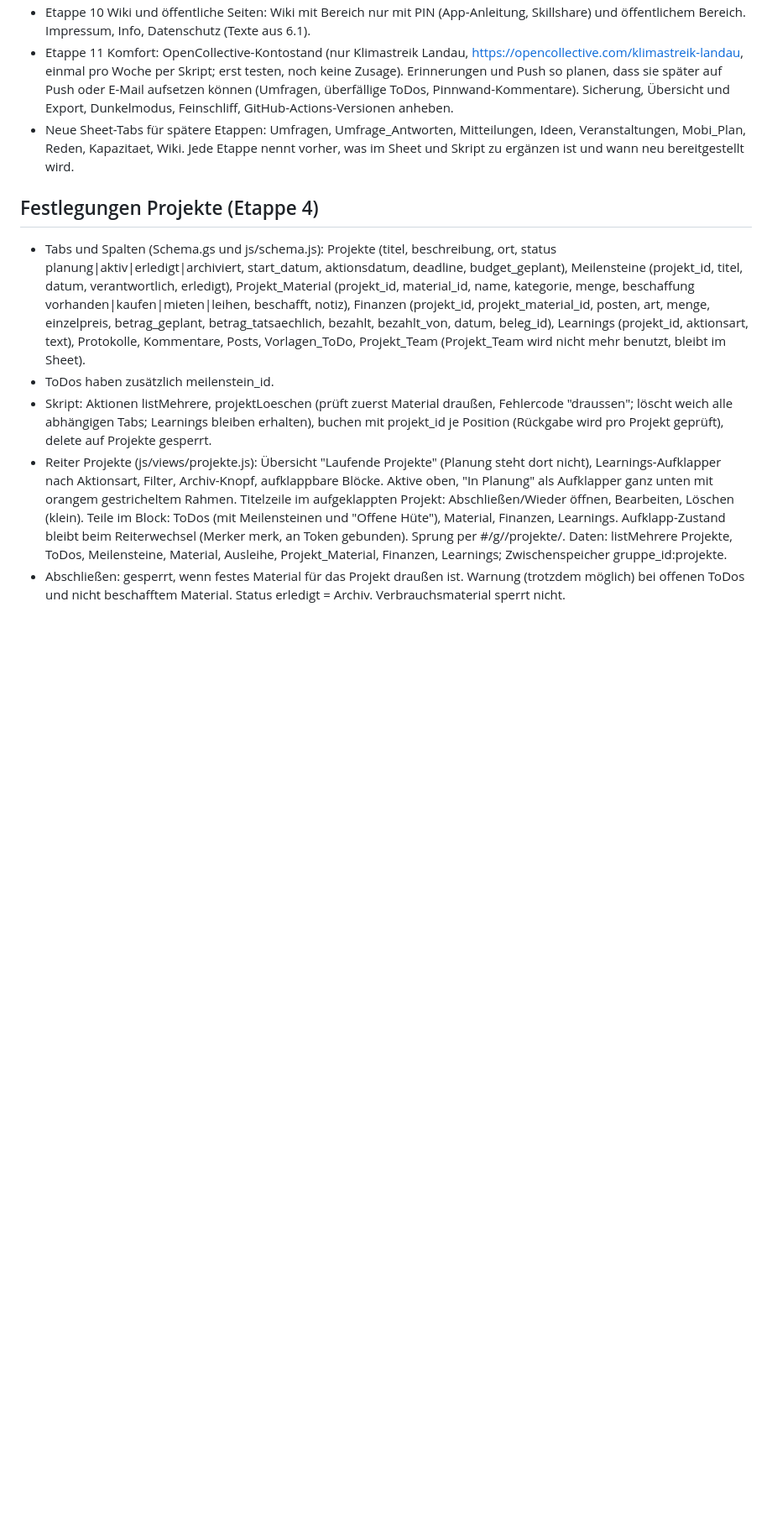
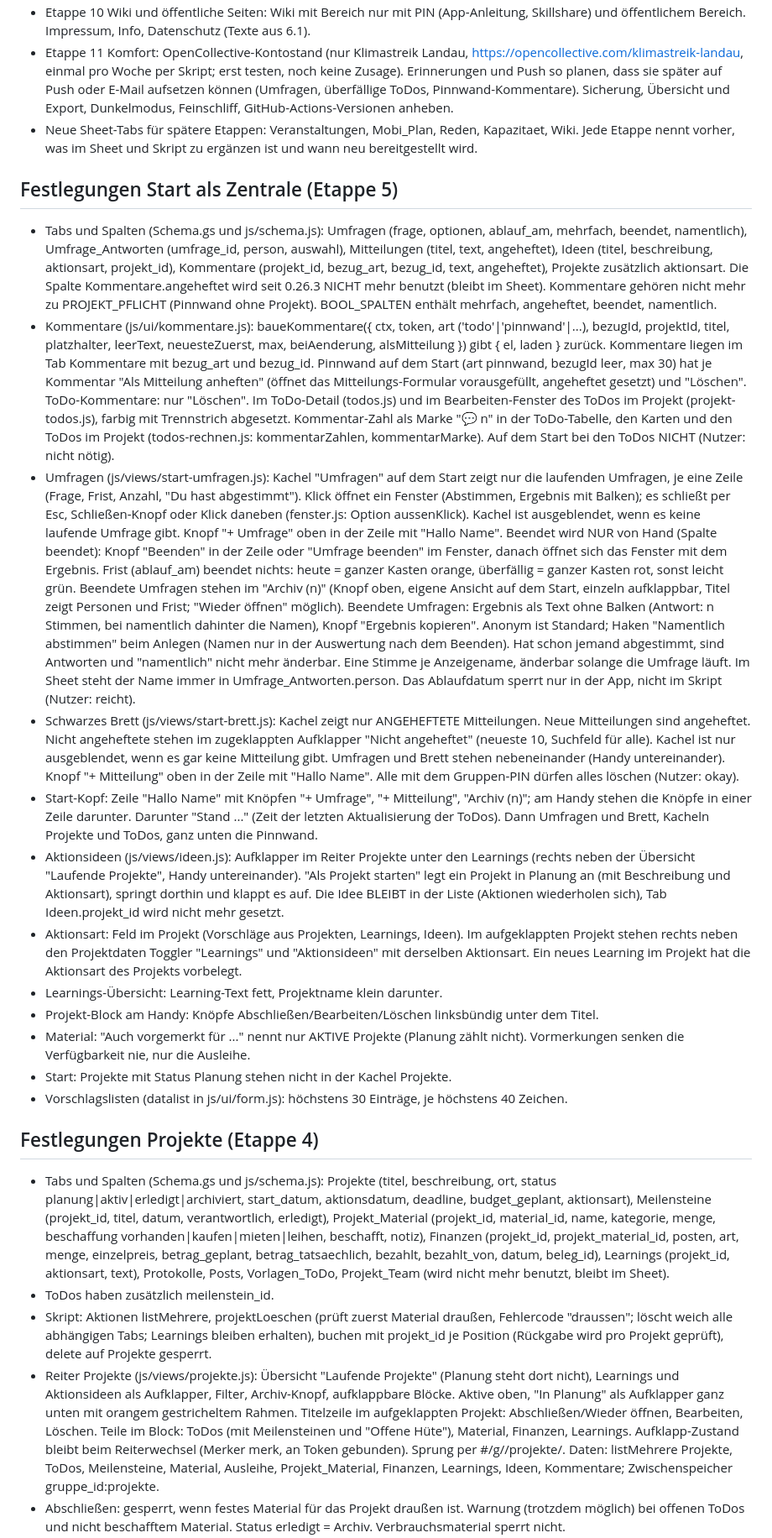
Before and after one commit to KlimastreikLandau/aktionsdeck-landau, a Markdown page: docs/STAND.md, the part around one of its changes. Shown at 84% size. Rendered like a GitHub page; blank space fills up the shorter version.

```diff
--- a/docs/STAND.md
+++ b/docs/STAND.md
@@ -31,10 +26,24 @@ Neue Reiter: Start, Projekte, ToDos, Material, Mobi, Veranstaltungen, Team, Wiki
 - Etappe 10 Wiki und öffentliche Seiten: Wiki mit Bereich nur mit PIN (App-Anleitung, Skillshare) und öffentlichem Bereich. Impressum, Info, Datenschutz (Texte aus 6.1).
 - Etappe 11 Komfort: OpenCollective-Kontostand (nur Klimastreik Landau, https://opencollective.com/klimastreik-landau, einmal pro Woche per Skript; erst testen, noch keine Zusage). Erinnerungen und Push so planen, dass sie später auf Push oder E-Mail aufsetzen können (Umfragen, überfällige ToDos, Pinnwand-Kommentare). Sicherung, Übersicht und Export, Dunkelmodus, Feinschliff, GitHub-Actions-Versionen anheben.
-- Neue Sheet-Tabs für spätere Etappen: Umfragen, Umfrage_Antworten, Mitteilungen, Ideen, Veranstaltungen, Mobi_Plan, Reden, Kapazitaet, Wiki. Jede Etappe nennt vorher, was im Sheet und Skript zu ergänzen ist und wann neu bereitgestellt wird.
+- Neue Sheet-Tabs für spätere Etappen: Veranstaltungen, Mobi_Plan, Reden, Kapazitaet, Wiki. Jede Etappe nennt vorher, was im Sheet und Skript zu ergänzen ist und wann neu bereitgestellt wird.
+
+## Festlegungen Start als Zentrale (Etappe 5)
+- Tabs und Spalten (Schema.gs und js/schema.js): Umfragen (frage, optionen, ablauf_am, mehrfach, beendet, namentlich), Umfrage_Antworten (umfrage_id, person, auswahl), Mitteilungen (titel, text, angeheftet), Ideen (titel, beschreibung, aktionsart, projekt_id), Kommentare (projekt_id, bezug_art, bezug_id, text, angeheftet), Projekte zusätzlich aktionsart. Die Spalte Kommentare.angeheftet wird seit 0.26.3 NICHT mehr benutzt (bleibt im Sheet). Kommentare gehören nicht mehr zu PROJEKT_PFLICHT (Pinnwand ohne Projekt). BOOL_SPALTEN enthält mehrfach, angeheftet, beendet, namentlich.
+- Kommentare (js/ui/kommentare.js): baueKommentare({ ctx, token, art ('todo'|'pinnwand'|...), bezugId, projektId, titel, platzhalter, leerText, neuesteZuerst, max, beiAenderung, alsMitteilung }) gibt { el, laden } zurück. Kommentare liegen im Tab Kommentare mit bezug_art und bezug_id. Pinnwand auf dem Start (art pinnwand, bezugId leer, max 30) hat je Kommentar "Als Mitteilung anheften" (öffnet das Mitteilungs-Formular vorausgefüllt, angeheftet gesetzt) und "Löschen". ToDo-Kommentare: nur "Löschen". Im ToDo-Detail (todos.js) und im Bearbeiten-Fenster des ToDos im Projekt (projekt-todos.js), farbig mit Trennstrich abgesetzt. Kommentar-Zahl als Marke "💬 n" in der ToDo-Tabelle, den Karten und den ToDos im Projekt (todos-rechnen.js: kommentarZahlen, kommentarMarke). Auf dem Start bei den ToDos NICHT (Nutzer: nicht nötig).
+- Umfragen (js/views/start-umfragen.js): Kachel "Umfragen" auf dem Start zeigt nur die laufenden Umfragen, je eine Zeile (Frage, Frist, Anzahl, "Du hast abgestimmt"). Klick öffnet ein Fenster (Abstimmen, Ergebnis mit Balken); es schließt per Esc, Schließen-Knopf oder Klick daneben (fenster.js: Option aussenKlick). Kachel ist ausgeblendet, wenn es keine laufende Umfrage gibt. Knopf "+ Umfrage" oben in der Zeile mit "Hallo Name". Beendet wird NUR von Hand (Spalte beendet): Knopf "Beenden" in der Zeile oder "Umfrage beenden" im Fenster, danach öffnet sich das Fenster mit dem Ergebnis. Frist (ablauf_am) beendet nichts: heute = ganzer Kasten orange, überfällig = ganzer Kasten rot, sonst leicht grün. Beendete Umfragen stehen im "Archiv (n)" (Knopf oben, eigene Ansicht auf dem Start, einzeln aufklappbar, Titel zeigt Personen und Frist; "Wieder öffnen" möglich). Beendete Umfragen: Ergebnis als Text ohne Balken (Antwort: n Stimmen, bei namentlich dahinter die Namen), Knopf "Ergebnis kopieren". Anonym ist Standard; Haken "Namentlich abstimmen" beim Anlegen (Namen nur in der Auswertung nach dem Beenden). Hat schon jemand abgestimmt, sind Antworten und "namentlich" nicht mehr änderbar. Eine Stimme je Anzeigename, änderbar solange die Umfrage läuft. Im Sheet steht der Name immer in Umfrage_Antworten.person. Das Ablaufdatum sperrt nur in der App, nicht im Skript (Nutzer: reicht).
+- Schwarzes Brett (js/views/start-brett.js): Kachel zeigt nur ANGEHEFTETE Mitteilungen. Neue Mitteilungen sind angeheftet. Nicht angeheftete stehen im zugeklappten Aufklapper "Nicht angeheftet" (neueste 10, Suchfeld für alle). Kachel ist nur ausgeblendet, wenn es gar keine Mitteilung gibt. Umfragen und Brett stehen nebeneinander (Handy untereinander). Knopf "+ Mitteilung" oben in der Zeile mit "Hallo Name". Alle mit dem Gruppen-PIN dürfen alles löschen (Nutzer: okay).
+- Start-Kopf: Zeile "Hallo Name" mit Knöpfen "+ Umfrage", "+ Mitteilung", "Archiv (n)"; am Handy stehen die Knöpfe in einer Zeile darunter. Darunter "Stand ..." (Zeit der letzten Aktualisierung der ToDos). Dann Umfragen und Brett, Kacheln Projekte und ToDos, ganz unten die Pinnwand.
+- Aktionsideen (js/views/ideen.js): Aufklapper im Reiter Projekte unter den Learnings (rechts neben der Übersicht "Laufende Projekte", Handy untereinander). "Als Projekt starten" legt ein Projekt in Planung an (mit Beschreibung und Aktionsart), springt dorthin und klappt es auf. Die Idee BLEIBT in der Liste (Aktionen wiederholen sich), Tab Ideen.projekt_id wird nicht mehr gesetzt.
+- Aktionsart: Feld im Projekt (Vorschläge aus Projekten, Learnings, Ideen). Im aufgeklappten Projekt stehen rechts neben den Projektdaten Toggler "Learnings" und "Aktionsideen" mit derselben Aktionsart. Ein neues Learning im Projekt hat die Aktionsart des Projekts vorbelegt.
+- Learnings-Übersicht: Learning-Text fett, Projektname klein darunter.
+- Projekt-Block am Handy: Knöpfe Abschließen/Bearbeiten/Löschen linksbündig unter dem Titel.
+- Material: "Auch vorgemerkt für ..." nennt nur AKTIVE Projekte (Planung zählt nicht). Vormerkungen senken die Verfügbarkeit nie, nur die Ausleihe.
+- Start: Projekte mit Status Planung stehen nicht in der Kachel Projekte.
+- Vorschlagslisten (datalist in js/ui/form.js): höchstens 30 Einträge, je höchstens 40 Zeichen.
 
 ## Festlegungen Projekte (Etappe 4)
-- Tabs und Spalten (Schema.gs und js/schema.js): Projekte (titel, beschreibung, ort, status planung|aktiv|erledigt|archiviert, start_datum, aktionsdatum, deadline, budget_geplant), Meilensteine (projekt_id, titel, datum, verantwortlich, erledigt), Projekt_Material (projekt_id, material_id, name, kategorie, menge, beschaffung vorhanden|kaufen|mieten|leihen, beschafft, notiz), Finanzen (projekt_id, projekt_material_id, posten, art, menge, einzelpreis, betrag_geplant, betrag_tatsaechlich, bezahlt, bezahlt_von, datum, beleg_id), Learnings (projekt_id, aktionsart, text), Protokolle, Kommentare, Posts, Vorlagen_ToDo, Projekt_Team (Projekt_Team wird nicht mehr benutzt, bleibt im Sheet).
+- Tabs und Spalten (Schema.gs und js/schema.js): Projekte (titel, beschreibung, ort, status planung|aktiv|erledigt|archiviert, start_datum, aktionsdatum, deadline, budget_geplant, aktionsart), Meilensteine (projekt_id, titel, datum, verantwortlich, erledigt), Projekt_Material (projekt_id, material_id, name, kategorie, menge, beschaffung vorhanden|kaufen|mieten|leihen, beschafft, notiz), Finanzen (projekt_id, projekt_material_id, posten, art, menge, einzelpreis, betrag_geplant, betrag_tatsaechlich, bezahlt, bezahlt_von, datum, beleg_id), Learnings (projekt_id, aktionsart, text), Protokolle, Posts, Vorlagen_ToDo, Projekt_Team (wird nicht mehr benutzt, bleibt im Sheet).
 - ToDos haben zusätzlich meilenstein_id.
 - Skript: Aktionen listMehrere, projektLoeschen (prüft zuerst Material draußen, Fehlercode "draussen"; löscht weich alle abhängigen Tabs; Learnings bleiben erhalten), buchen mit projekt_id je Position (Rückgabe wird pro Projekt geprüft), delete auf Projekte gesperrt.
-- Reiter Projekte (js/views/projekte.js): Übersicht "Laufende Projekte" (Planung steht dort nicht), Learnings-Aufklapper nach Aktionsart, Filter, Archiv-Knopf, aufklappbare Blöcke. Aktive oben, "In Planung" als Aufklapper ganz unten mit orangem gestricheltem Rahmen. Titelzeile im aufgeklappten Projekt: Abschließen/Wieder öffnen, Bearbeiten, Löschen (klein). Teile im Block: ToDos (mit Meilensteinen und "Offene Hüte"), Material, Finanzen, Learnings. Aufklapp-Zustand bleibt beim Reiterwechsel (Merker merk, an Token gebunden). Sprung per #/g/<kurzname>/projekte/<projekt-id>. Daten: listMehrere Projekte, ToDos, Meilensteine, Material, Ausleihe, Projekt_Material, Finanzen, Learnings; Zwischenspeicher gruppe_id:projekte.
+- Reiter Projekte (js/views/projekte.js): Übersicht "Laufende Projekte" (Planung steht dort nicht), Learnings und Aktionsideen als Aufklapper, Filter, Archiv-Knopf, aufklappbare Blöcke. Aktive oben, "In Planung" als Aufklapper ganz unten mit orangem gestricheltem Rahmen. Titelzeile im aufgeklappten Projekt: Abschließen/Wieder öffnen, Bearbeiten, Löschen. Teile im Block: ToDos (mit Meilensteinen und "Offene Hüte"), Material, Finanzen, Learnings. Aufklapp-Zustand bleibt beim Reiterwechsel (Merker merk, an Token gebunden). Sprung per #/g/<kurzname>/projekte/<projekt-id>. Daten: listMehrere Projekte, ToDos, Meilensteine, Material, Ausleihe, Projekt_Material, Finanzen, Learnings, Ideen, Kommentare; Zwischenspeicher gruppe_id:projekte.
 - Abschließen: gesperrt, wenn festes Material für das Projekt draußen ist. Warnung (trotzdem möglich) bei offenen ToDos und nicht beschafftem Material. Status erledigt = Archiv. Verbrauchsmaterial sperrt nicht.
```
Also changed, not shown: other parts of docs/STAND.md (+34 -39 lines).
